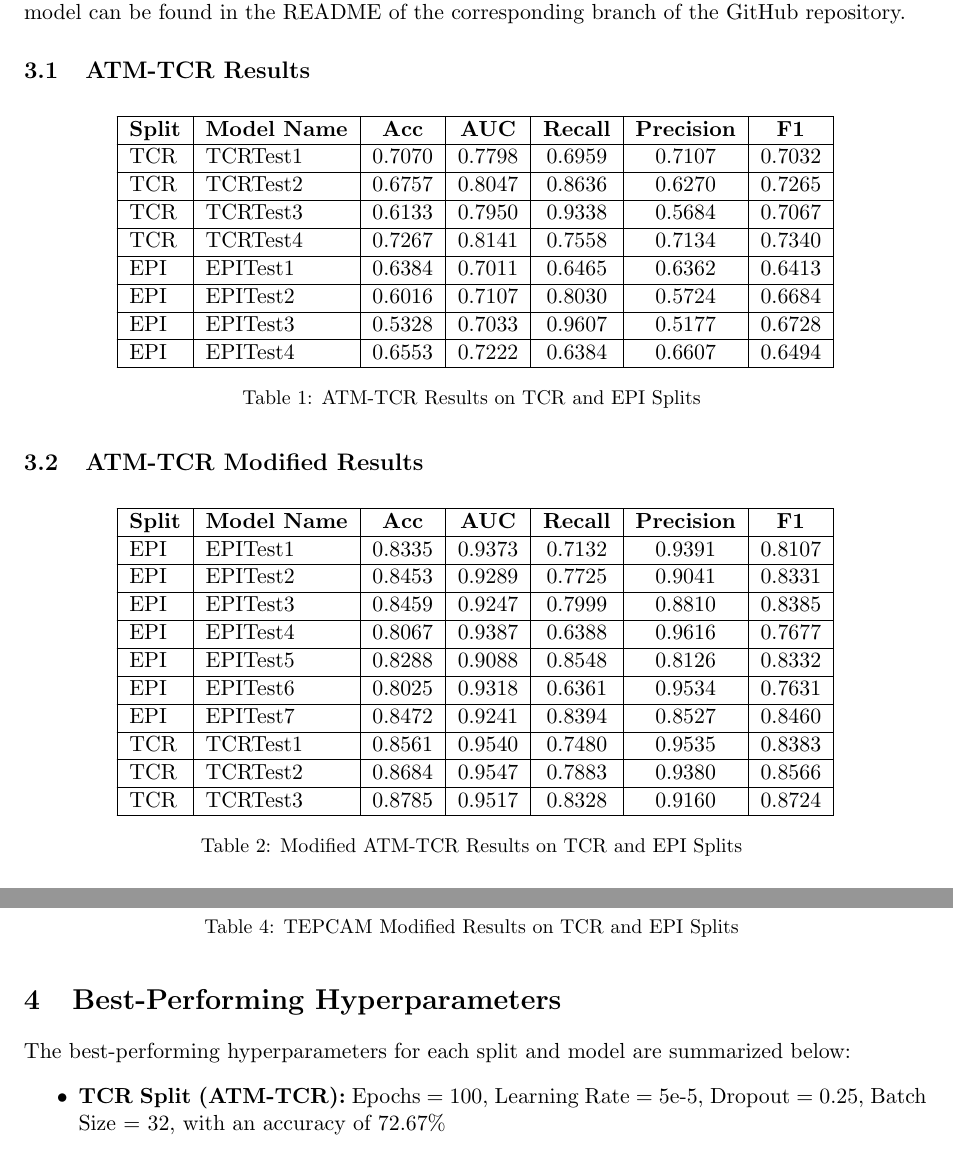
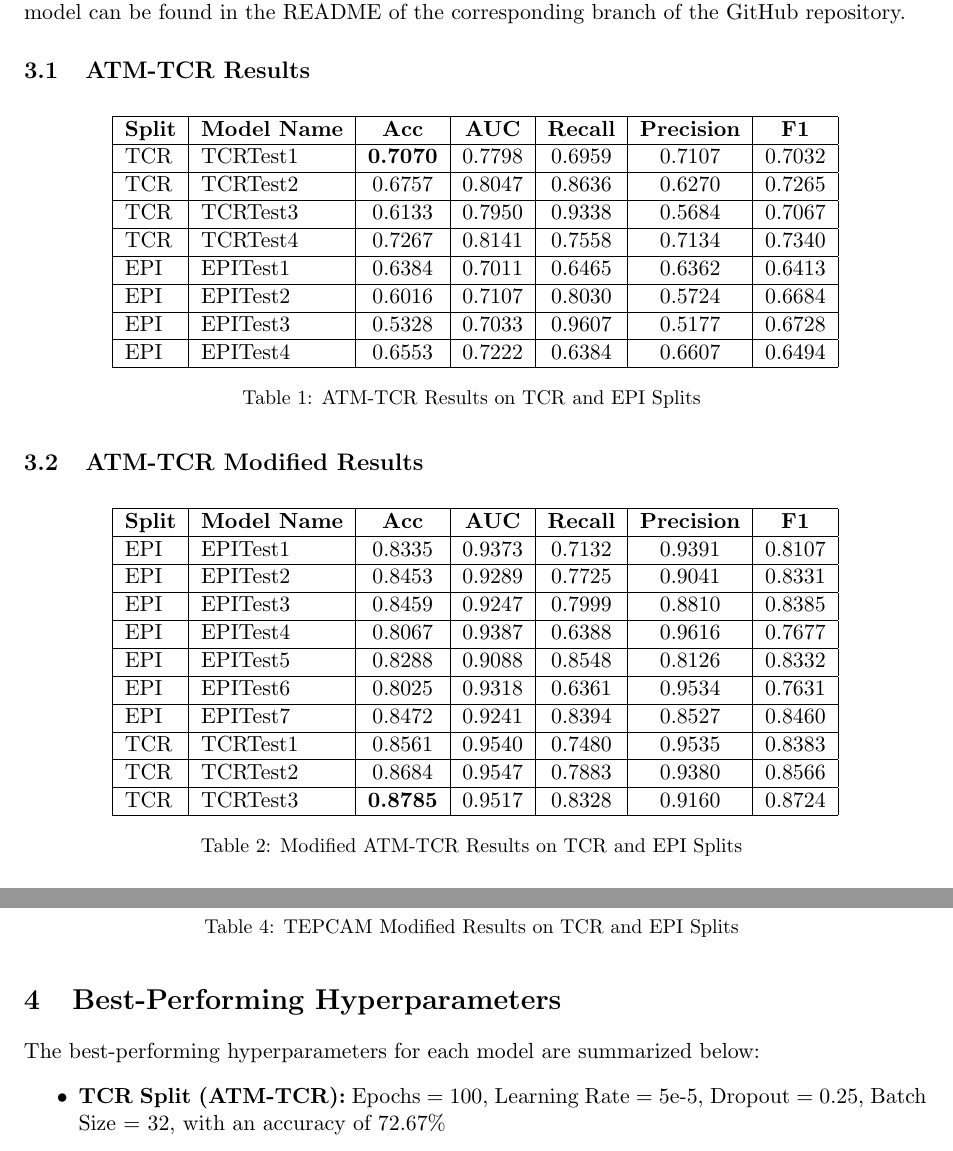
Before and after one commit to imaadcs/cse494-599-Project, a LaTeX document (MachineLearningReport.tex): two parts of pages 2 and 3 of 4, joined at a grey line, cut so that both start at the same text. Compiled offline with pdfLaTeX.

Commit message:
Update MachineLearningReport.tex

```diff
--- a/MachineLearningReport.tex
+++ b/MachineLearningReport.tex
@@ -52,7 +52,7 @@ The performance metrics for the models with varying hyperparameters on both the
 \begin{longtable}{|l|l|c|c|c|c|c|}
 \hline
 \textbf{Split} & \textbf{Model Name} & \textbf{Acc} & \textbf{AUC} & \textbf{Recall} & \textbf{Precision} & \textbf{F1} \\ \hline
-TCR & TCRTest1 & 0.7070 & 0.7798 & 0.6959 & 0.7107 & 0.7032 \\ \hline
+TCR & TCRTest1 & \textbf{0.7070} & 0.7798 & 0.6959 & 0.7107 & 0.7032 \\ \hline
 TCR & TCRTest2 & 0.6757 & 0.8047 & 0.8636 & 0.6270 & 0.7265 \\ \hline
 TCR & TCRTest3 & 0.6133 & 0.7950 & 0.9338 & 0.5684 & 0.7067 \\ \hline
 TCR & TCRTest4 & 0.7267 & 0.8141 & 0.7558 & 0.7134 & 0.7340 \\ \hline
@@ -77,7 +77,7 @@ EPI & EPITest6 & 0.8025 & 0.9318 & 0.6361 & 0.9534 & 0.7631 \\ \hline
 EPI & EPITest7 & 0.8472 & 0.9241 & 0.8394 & 0.8527 & 0.8460 \\ \hline
 TCR & TCRTest1 & 0.8561 & 0.9540 & 0.7480 & 0.9535 & 0.8383 \\ \hline
 TCR & TCRTest2 & 0.8684 & 0.9547 & 0.7883 & 0.9380 & 0.8566 \\ \hline
-TCR & TCRTest3 & 0.8785 & 0.9517 & 0.8328 & 0.9160 & 0.8724 \\ \hline
+TCR & TCRTest3 & \textbf{0.8785} & 0.9517 & 0.8328 & 0.9160 & 0.8724 \\ \hline
 \caption{Modified ATM-TCR Results on TCR and EPI Splits}
 \label{table:atm-tcr}
 \end{longtable}
@@ -113,7 +113,7 @@ EPI & TEPCAM\_epi\_3 & 0.550 & 0.575 & 0.653 & 0.542 & 0.593 \\ \hline
 \end{longtable}
 
 \section{Best-Performing Hyperparameters}
-The best-performing hyperparameters for each split and model are summarized below:
+The best-performing hyperparameters for each model are summarized below:
 \begin{itemize}
     \item \textbf{TCR Split (ATM-TCR):} Epochs = 100, Learning Rate = 5e-5, Dropout = 0.25, Batch Size = 32, with an accuracy of 72.67\%
     \item \textbf{TCR Split (ATM-TCR Modified):} Epochs = 175, Learning Rate = 5e-5, Drop Rate = 0.2, Batch Size = 32, with an accuracy of 87.85\%
```
